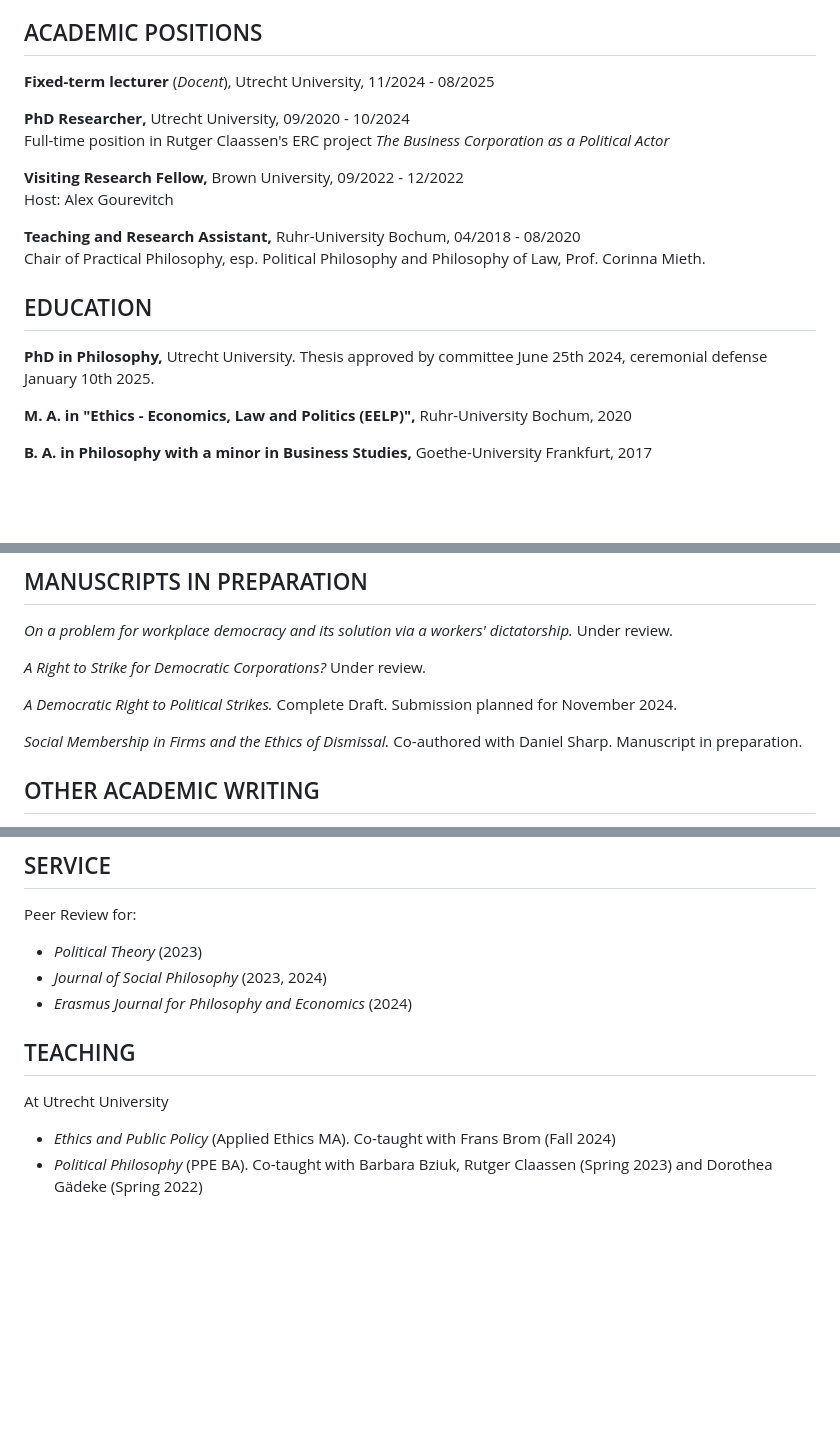
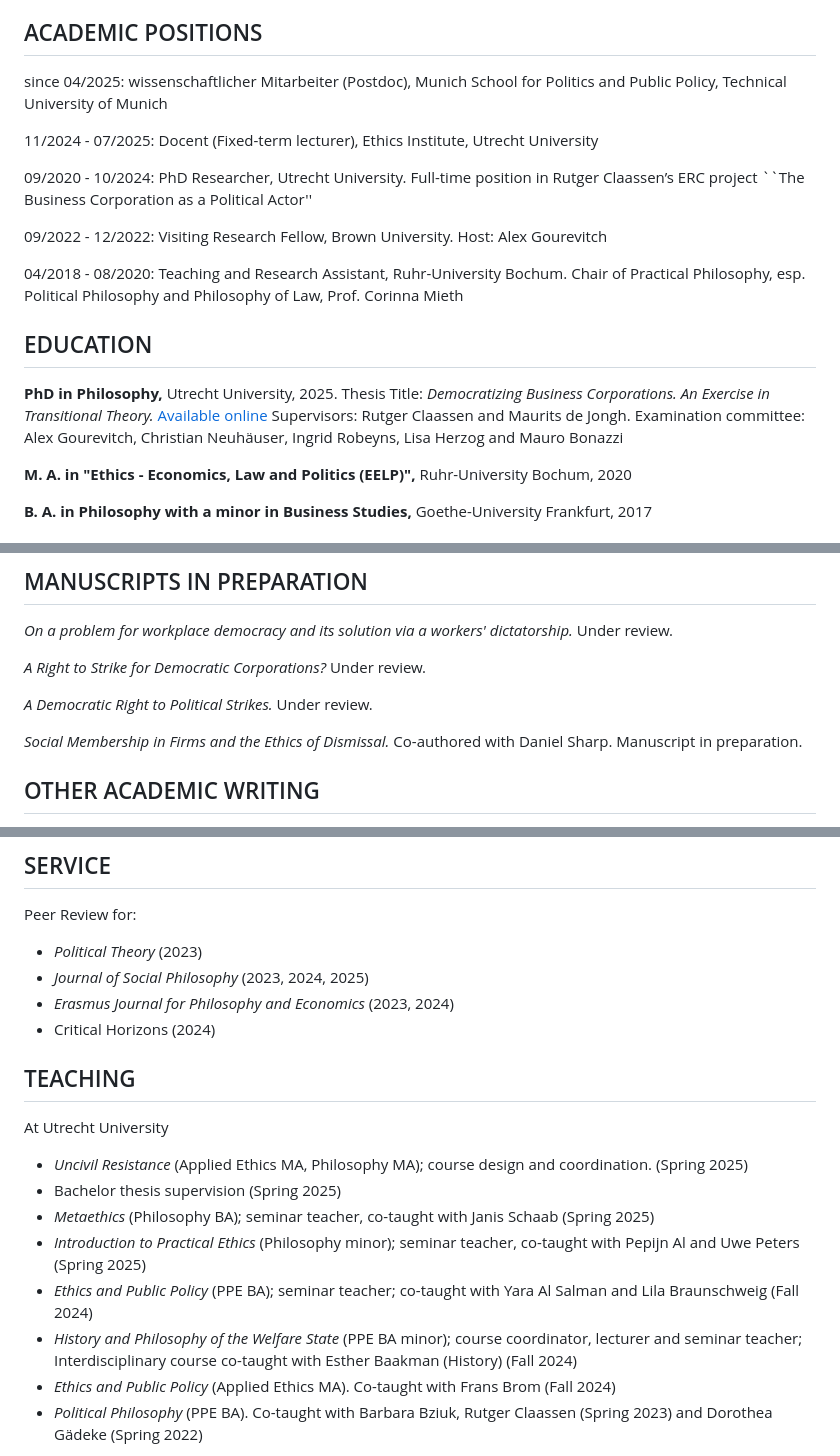
Before and after one commit to philippstehr/philippstehr.github.io, a Markdown page: CV.md, 3 parts joined by grey strips. Drawn GitHub-style; blank space fills up the shorter version.

Commit message:
Updates Munich etc.

```diff
--- a/CV.md
+++ b/CV.md
@@ -9,20 +9,19 @@ Utrecht, Netherlands
 
 ## ACADEMIC POSITIONS
 
-**Fixed-term lecturer** (*Docent*), Utrecht University, 11/2024 - 08/2025
+since 04/2025: wissenschaftlicher Mitarbeiter (Postdoc), Munich School for Politics and Public Policy, Technical University of Munich
 
-**PhD Researcher,** Utrecht University, 09/2020 - 10/2024
-Full-time position in Rutger Claassen's ERC project *The Business Corporation as a Political Actor*
+11/2024 - 07/2025: Docent (Fixed-term lecturer), Ethics Institute, Utrecht University
 
-**Visiting Research Fellow,** Brown University, 09/2022 - 12/2022
-Host: Alex Gourevitch
+09/2020 - 10/2024: PhD Researcher, Utrecht University. Full-time position in Rutger Claassen’s ERC project ``The Business Corporation as a Political Actor''
 
-**Teaching and Research Assistant,** Ruhr-University Bochum, 04/2018 - 08/2020
-Chair of Practical Philosophy, esp. Political Philosophy and Philosophy of Law, Prof. Corinna Mieth.
+09/2022 - 12/2022: Visiting Research Fellow, Brown University. Host: Alex Gourevitch
+
+04/2018 - 08/2020: Teaching and Research Assistant, Ruhr-University Bochum. Chair of Practical Philosophy, esp. Political Philosophy and Philosophy of Law, Prof. Corinna Mieth
 
 ## EDUCATION
 
-**PhD in Philosophy,** Utrecht University. Thesis approved by committee June 25th 2024, ceremonial defense January 10th 2025.
+**PhD in Philosophy,** Utrecht University, 2025. Thesis Title: *Democratizing Business Corporations. An Exercise in Transitional Theory.* [Available online](https://doi.org/10.33540/2490) Supervisors: Rutger Claassen and Maurits de Jongh. Examination committee: Alex Gourevitch, Christian Neuhäuser, Ingrid Robeyns, Lisa Herzog and Mauro Bonazzi
 
 **M. A. in "Ethics - Economics, Law and Politics (EELP)",** Ruhr-University Bochum, 2020
 
@@ -40,7 +39,7 @@ Chair of Practical Philosophy, esp. Political Philosophy and Philosophy of Law,
 
 *A Right to Strike for Democratic Corporations?* Under review.
 
-*A Democratic Right to Political Strikes.* Complete Draft. Submission planned for November 2024.
+*A Democratic Right to Political Strikes.* Under review.
 
 *Social Membership in Firms and the Ethics of Dismissal.* Co-authored with Daniel Sharp. Manuscript in preparation.
 
@@ -67,13 +66,20 @@ with Savriel Dillingh: *Hoe lossen we de wooncrisis op? Drie lessen uit de bedri
 
 Peer Review for:
 - *Political Theory* (2023)
-- *Journal of Social Philosophy* (2023, 2024)
-- *Erasmus Journal for Philosophy and Economics* (2024)
+- *Journal of Social Philosophy* (2023, 2024, 2025)
+- *Erasmus Journal for Philosophy and Economics* (2023, 2024)
+- Critical Horizons (2024)
 
 ## TEACHING
 
 At Utrecht University
 
+- *Uncivil Resistance* (Applied Ethics MA, Philosophy MA); course design and coordination. (Spring 2025)
+- Bachelor thesis supervision (Spring 2025)
+- *Metaethics* (Philosophy BA); seminar teacher, co-taught with Janis Schaab (Spring 2025)
+- *Introduction to Practical Ethics* (Philosophy minor); seminar teacher, co-taught with Pepijn Al and Uwe Peters (Spring 2025)
+- *Ethics and Public Policy* (PPE BA); seminar teacher; co-taught with Yara Al Salman and Lila Braunschweig (Fall 2024)
+- *History and Philosophy of the Welfare State* (PPE BA minor); course coordinator, lecturer and seminar teacher; Interdisciplinary course co-taught with Esther Baakman (History) (Fall 2024)
 - *Ethics and Public Policy* (Applied Ethics MA). Co-taught with Frans Brom (Fall 2024)
 - *Political Philosophy* (PPE BA). Co-taught with Barbara Bziuk, Rutger Claassen (Spring 2023) and Dorothea Gädeke (Spring 2022)
 
```
Also changed, not shown: index.md (+23 -15 lines).
